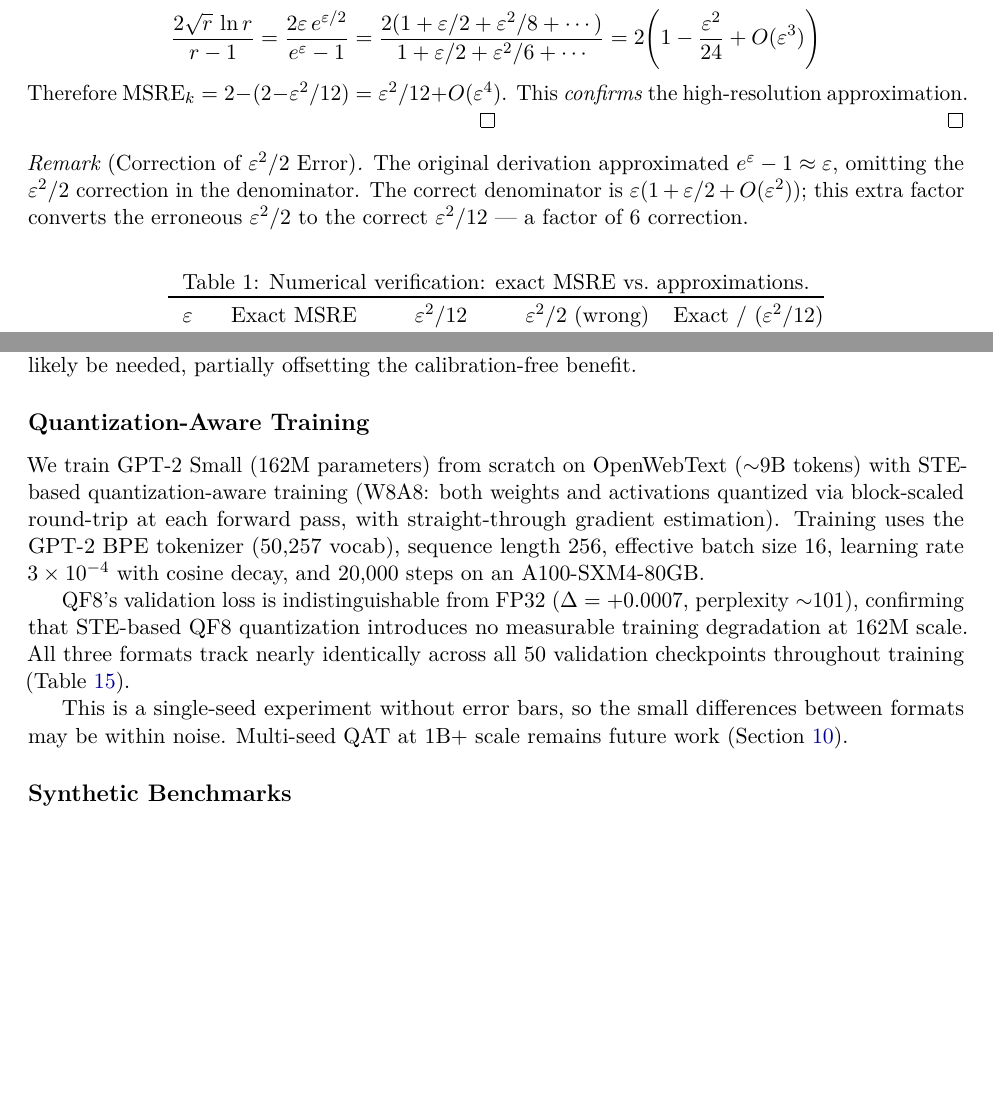
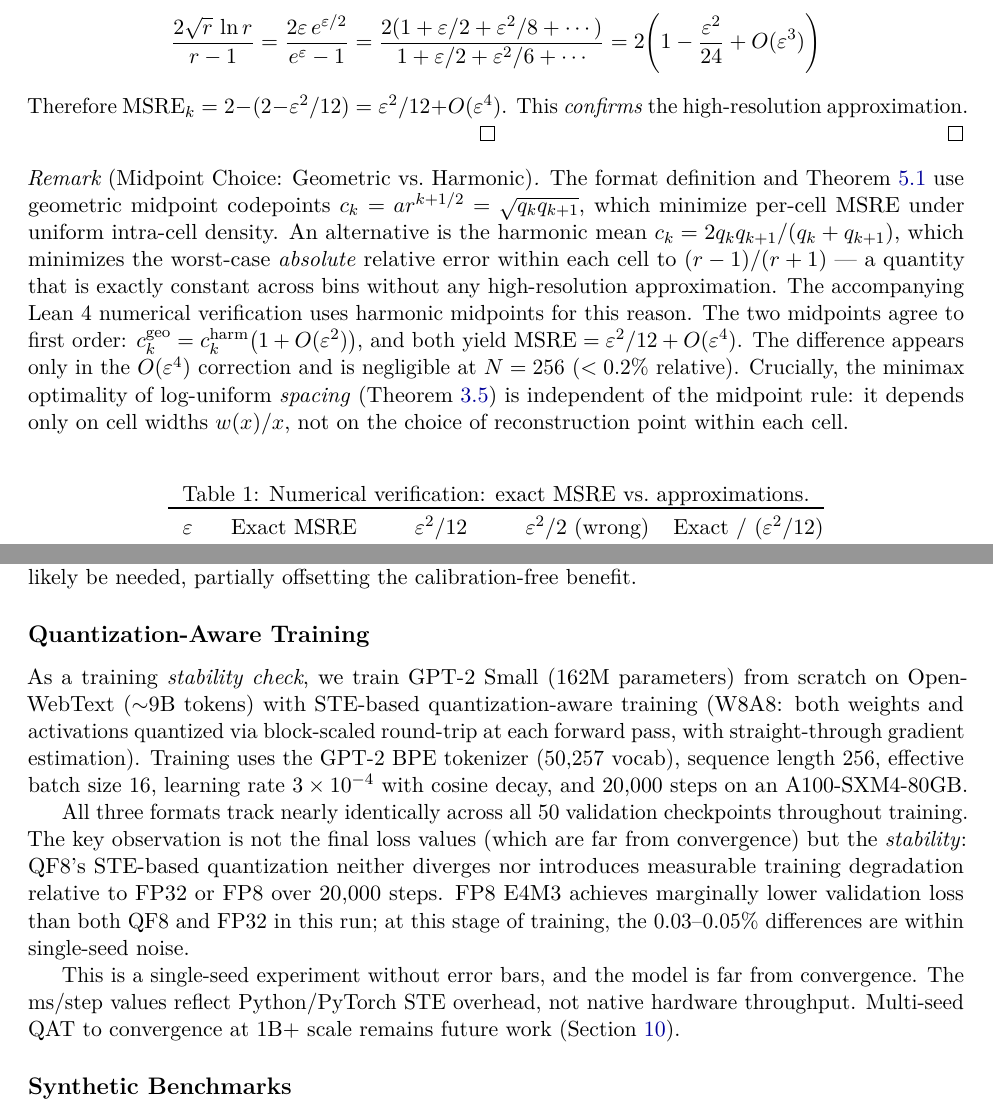
Before and after one commit to Noah-Everett/QuakeFloat8, a LaTeX paper (paper/quakefloat8.tex): two parts of pages 11 and 18 of 23 before the commit and two parts of pages 11 and 17 of 24 after it, joined at a grey line, cut so that both start at the same text, the shorter picture padded with empty space. Compiled offline with pdfLaTeX.

Commit message:
Fix paper review findings for arXiv submission (QF8-29)
- Remove self-correction remarks ("Correction from Original", "Correction of ε²/2 Error")
- Reframe QAT as stability check (20K/300K+ steps, not converged)
- Reconcile hardware gate count tables (66 vs 50 → consistent 66+34=650)
- Clarify W8A8 GPT-2 Large rounding artifact (15.4534 vs 15.4525)
- Add dot product independence caveat for attention mechanisms
- Add midpoint choice remark reconciling geometric (paper) vs harmonic (Lean)
- Fix Thm 2.1 Step 2 boundary case argument
- Add author affiliation
- Update Lean sorry stub comments with Mathlib instructions

Co-Authored-By: Claude Opus 4.6 (1M context) <noreply@anthropic.com>

```diff
--- a/paper/quakefloat8.tex
+++ b/paper/quakefloat8.tex
@@ -657,12 +666,24 @@ Therefore $\MSRE_k = 2 - (2 - \varepsilon^2/12) = \varepsilon^2/12 + O(\varepsil
 This \emph{confirms} the high-resolution approximation. \qed
 \end{proof}
 
-\begin{remark}[Correction of $\varepsilon^2/2$ Error]
-The original derivation approximated $e^\varepsilon - 1 \approx \varepsilon$,
-omitting the $\varepsilon^2/2$ correction in the denominator.
-The correct denominator is $\varepsilon(1 + \varepsilon/2 + O(\varepsilon^2))$;
-this extra factor converts the erroneous $\varepsilon^2/2$ to the correct $\varepsilon^2/12$ ---
-a factor of 6 correction.
+\begin{remark}[Midpoint Choice: Geometric vs.\ Harmonic]
+\label{rem:midpoint-choice}
+The format definition and Theorem~\ref{thm:exact-msre}
+use geometric midpoint codepoints $c_k = a r^{k+1/2} = \sqrt{q_k q_{k+1}}$,
+which minimize per-cell MSRE under uniform intra-cell density.
+An alternative is the harmonic mean $c_k = 2q_k q_{k+1}/(q_k + q_{k+1})$,
+which minimizes the worst-case \emph{absolute} relative error within each cell
+to $(r-1)/(r+1)$ --- a quantity that is exactly constant across bins without any
+high-resolution approximation.
+The accompanying Lean~4 numerical verification uses harmonic midpoints for this reason.
+The two midpoints agree to first order:
+$c_k^{\mathrm{geo}} = c_k^{\mathrm{harm}}\bigl(1 + O(\varepsilon^2)\bigr)$,
+and both yield $\MSRE = \varepsilon^2/12 + O(\varepsilon^4)$.
+The difference appears only in the $O(\varepsilon^4)$ correction and is
+negligible at $N = 256$ ($< 0.2\%$ relative).
+Crucially, the minimax optimality of log-uniform \emph{spacing}
+(Theorem~\ref{thm:minimax}) is independent of the midpoint rule: it depends
+only on cell widths $w(x)/x$, not on the choice of reconstruction point within each cell.
 \end{remark}
 
 \begin{table}[ht]
@@ -1177,7 +1200,8 @@ partially offsetting the calibration-free benefit.
 \subsection{Quantization-Aware Training}
 \label{subsec:qat}
 
-We train GPT-2 Small (162M parameters) from scratch on OpenWebText (${\sim}9$B tokens)
+As a training \emph{stability check}, we train GPT-2 Small (162M parameters)
+from scratch on OpenWebText (${\sim}9$B tokens)
 with STE-based quantization-aware training (W8A8: both weights and activations quantized via
 block-scaled round-trip at each forward pass, with straight-through gradient estimation).
 Training uses the GPT-2 BPE tokenizer (50{,}257 vocab), sequence length 256,
@@ -1199,14 +1226,16 @@ FP8 E4M3        & 4.6128 & $-0.03\%$ & 557 \\
 \end{tabular}
 \end{table}
 
-QF8's validation loss is indistinguishable from FP32 ($\Delta = +0.0007$, perplexity
-${\sim}101$), confirming that STE-based QF8 quantization introduces no measurable
-training degradation at 162M scale.
-All three formats track nearly identically across all 50 validation checkpoints
-throughout training (Table~\ref{tab:qat}).
+All three formats track nearly identically across all 50 validation checkpoints throughout training.
+The key observation is not the final loss values (which are far from convergence) but
+the \emph{stability}: QF8's STE-based quantization neither diverges nor introduces
+measurable training degradation relative to FP32 or FP8 over 20{,}000 steps.
+FP8 E4M3 achieves marginally lower validation loss than both QF8 and FP32 in this run;
+at this stage of training, the $0.03$--$0.05\%$ differences are within single-seed noise.
 
-This is a single-seed experiment without error bars, so the small differences
-between formats may be within noise. Multi-seed QAT at 1B+ scale remains
+This is a single-seed experiment without error bars, and the model is far from
+convergence. The ms/step values reflect Python/PyTorch STE overhead, not native
+hardware throughput. Multi-seed QAT to convergence at 1B+ scale remains
 future work (Section~\ref{sec:future}).
 
 \subsection{Synthetic Benchmarks}
```
Also changed, not shown: paper/quakefloat8.pdf, paper/quakefloat8.tex (70 more changed lines), 1 other file.
